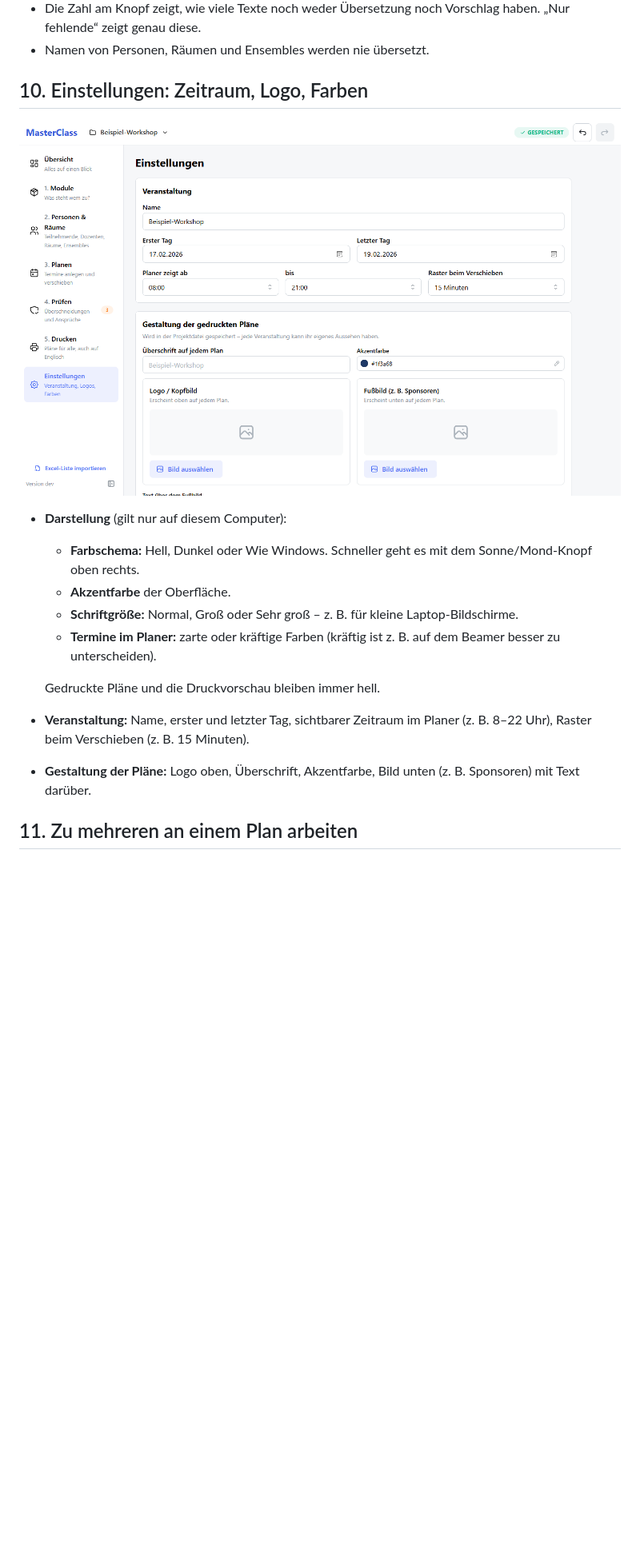
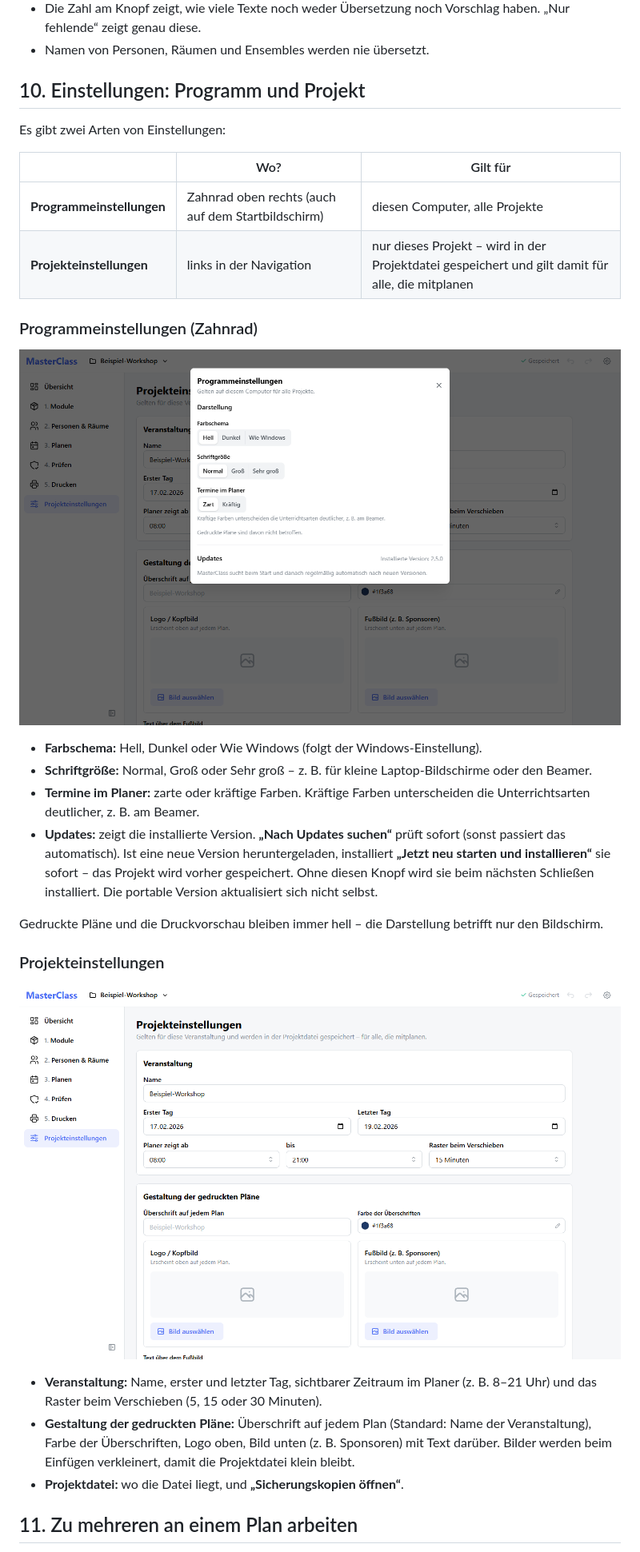
Before and after one commit to juliangraf/MasterClass-Releases, a Markdown page: docs/ANLEITUNG.md, the part around one of its changes. Shown at 80% size. GitHub-like rendering; pictures changed too: docs/bilder/17-einstellungen.png, docs/bilder/19-programmeinstellungen.png (added); blank space fills up the shorter version.

Commit message:
Anleitung: Projekte anlegen, öffnen und wechseln; Programm- und Projekteinstellungen
Co-Authored-By: Claude Opus 5.5 <noreply@anthropic.com>

```diff
--- a/docs/ANLEITUNG.md
+++ b/docs/ANLEITUNG.md
@@ -266,19 +299,33 @@ Wochentage, Datum und feste Texte werden automatisch übersetzt. **Ihre eigenen
 - Die Zahl am Knopf zeigt, wie viele Texte noch weder Übersetzung noch Vorschlag haben. „Nur fehlende“ zeigt genau diese.
 - Namen von Personen, Räumen und Ensembles werden nie übersetzt.
 
-## 10. Einstellungen: Zeitraum, Logo, Farben
+## 10. Einstellungen: Programm und Projekt
 
-![Einstellungen](bilder/17-einstellungen.png)
+Es gibt zwei Arten von Einstellungen:
 
-- **Darstellung** (gilt nur auf diesem Computer):
-  - **Farbschema:** Hell, Dunkel oder Wie Windows. Schneller geht es mit dem Sonne/Mond-Knopf oben rechts.
-  - **Akzentfarbe** der Oberfläche.
-  - **Schriftgröße:** Normal, Groß oder Sehr groß – z. B. für kleine Laptop-Bildschirme.
-  - **Termine im Planer:** zarte oder kräftige Farben (kräftig ist z. B. auf dem Beamer besser zu unterscheiden).
+| | Wo? | Gilt für |
+|---|---|---|
+| **Programmeinstellungen** | Zahnrad oben rechts (auch auf dem Startbildschirm) | diesen Computer, alle Projekte |
+| **Projekteinstellungen** | links in der Navigation | nur dieses Projekt – wird in der Projektdatei gespeichert und gilt damit für alle, die mitplanen |
 
-  Gedruckte Pläne und die Druckvorschau bleiben immer hell.
-- **Veranstaltung:** Name, erster und letzter Tag, sichtbarer Zeitraum im Planer (z. B. 8–22 Uhr), Raster beim Verschieben (z. B. 15 Minuten).
-- **Gestaltung der Pläne:** Logo oben, Überschrift, Akzentfarbe, Bild unten (z. B. Sponsoren) mit Text darüber.
+### Programmeinstellungen (Zahnrad)
+
+![Programmeinstellungen](bilder/19-programmeinstellungen.png)
+
+- **Farbschema:** Hell, Dunkel oder Wie Windows (folgt der Windows-Einstellung).
+- **Schriftgröße:** Normal, Groß oder Sehr groß – z. B. für kleine Laptop-Bildschirme oder den Beamer.
+- **Termine im Planer:** zarte oder kräftige Farben. Kräftige Farben unterscheiden die Unterrichtsarten deutlicher, z. B. am Beamer.
+- **Updates:** zeigt die installierte Version. **„Nach Updates suchen“** prüft sofort (sonst passiert das automatisch). Ist eine neue Version heruntergeladen, installiert **„Jetzt neu starten und installieren“** sie sofort – das Projekt wird vorher gespeichert. Ohne diesen Knopf wird sie beim nächsten Schließen installiert. Die portable Version aktualisiert sich nicht selbst.
+
+Gedruckte Pläne und die Druckvorschau bleiben immer hell – die Darstellung betrifft nur den Bildschirm.
+
+### Projekteinstellungen
+
+![Projekteinstellungen](bilder/17-einstellungen.png)
+
+- **Veranstaltung:** Name, erster und letzter Tag, sichtbarer Zeitraum im Planer (z. B. 8–21 Uhr) und das Raster beim Verschieben (5, 15 oder 30 Minuten).
+- **Gestaltung der gedruckten Pläne:** Überschrift auf jedem Plan (Standard: Name der Veranstaltung), Farbe der Überschriften, Logo oben, Bild unten (z. B. Sponsoren) mit Text darüber. Bilder werden beim Einfügen verkleinert, damit die Projektdatei klein bleibt.
+- **Projektdatei:** wo die Datei liegt, und **„Sicherungskopien öffnen“**.
 
 ## 11. Zu mehreren an einem Plan arbeiten
 
```
Also changed, not shown: other parts of docs/ANLEITUNG.md (+45 -12 lines), docs/bilder/01-start.png, docs/bilder/01b-neues-projekt.png (added), docs/bilder/02-uebersicht.png, docs/bilder/02b-projektmenue.png (added).
